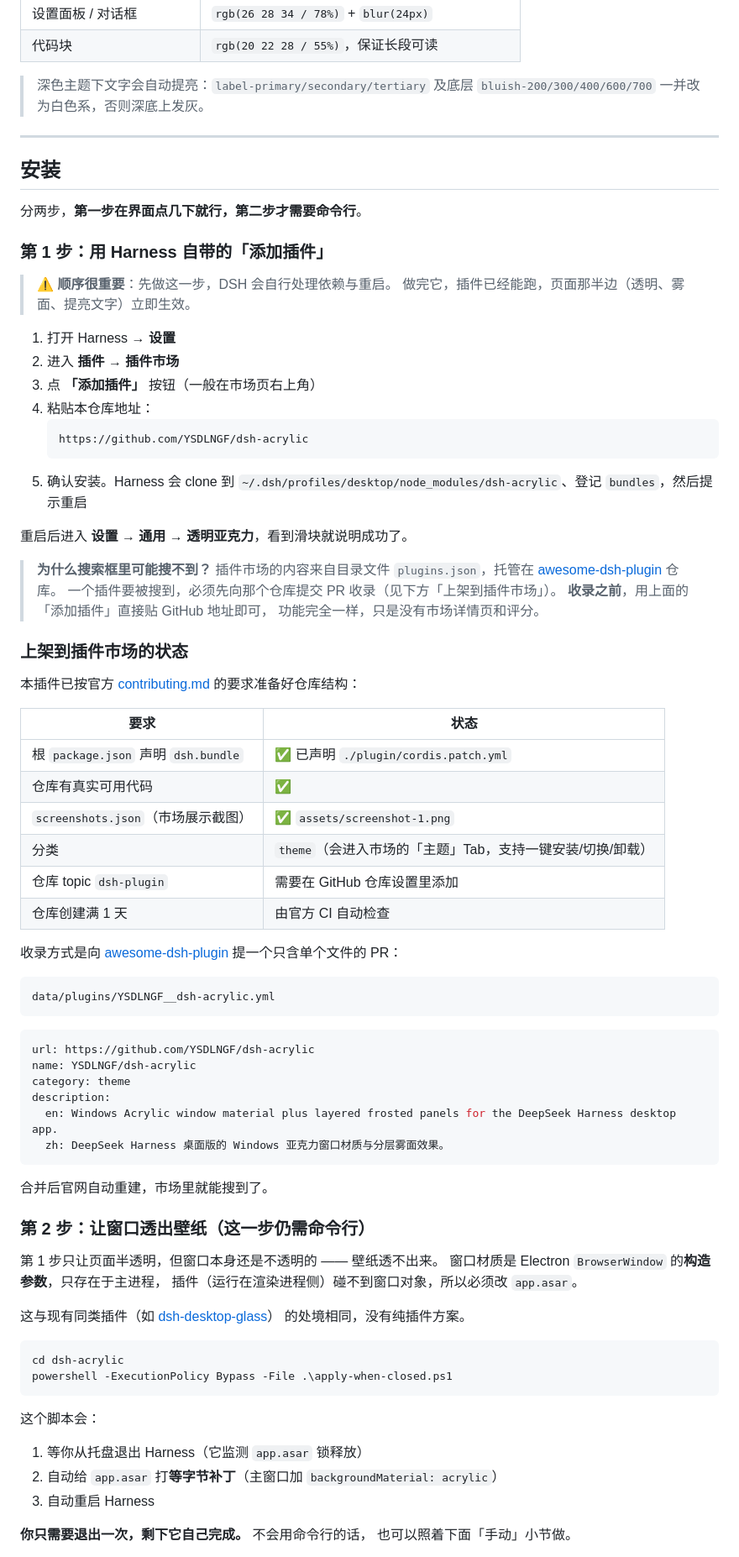
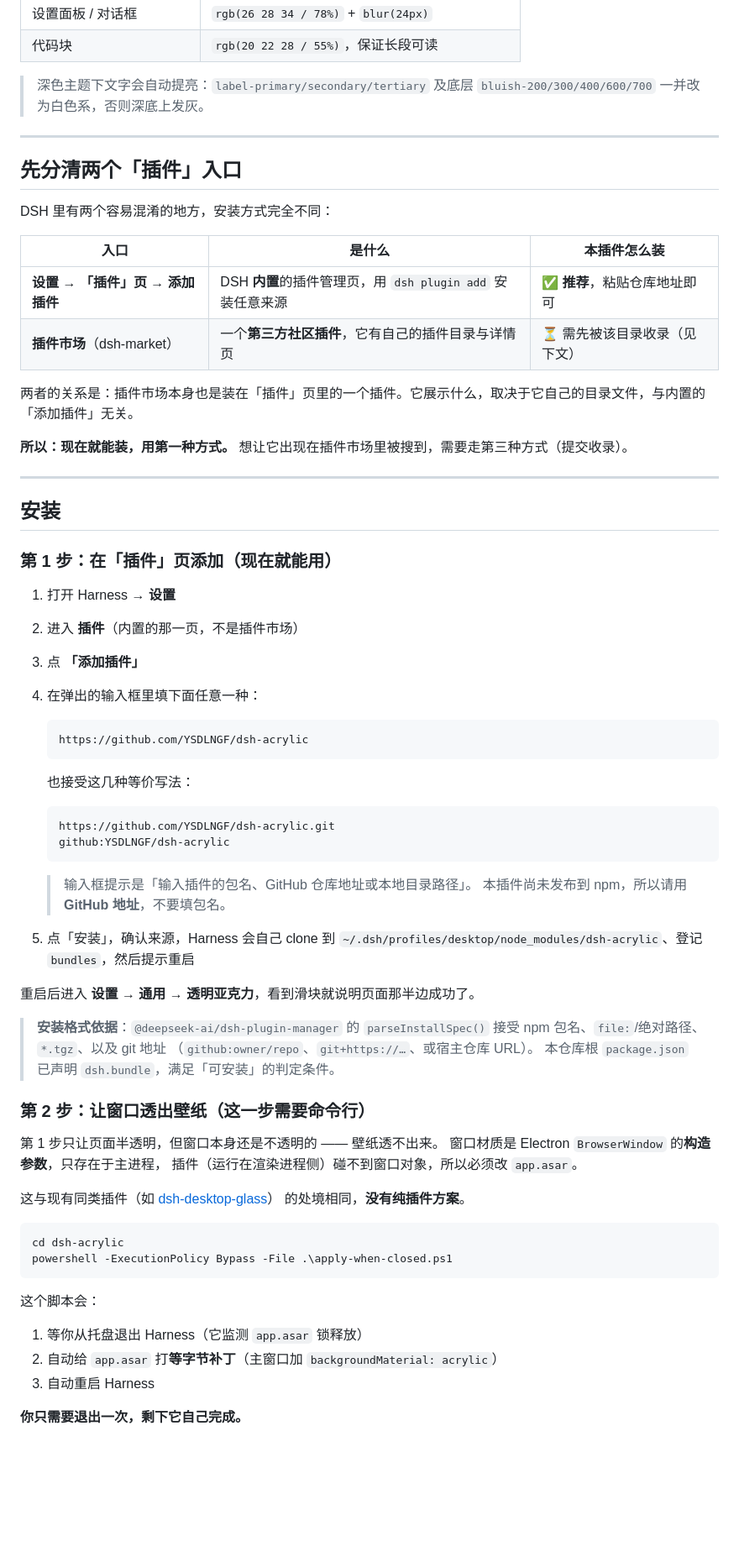
Before and after one commit to YSDLNGF/dsh-acrylic, a Markdown page: README.md, the part around one of its changes. Shown at 84% size. Rendered like a GitHub page; blank space fills up the shorter version.

````diff
--- a/README.md
+++ b/README.md
@@ -23,75 +27,62 @@
 
 ---
 
+## 先分清两个「插件」入口
+
+DSH 里有两个容易混淆的地方，安装方式完全不同：
+
+| 入口 | 是什么 | 本插件怎么装 |
+| --- | --- | --- |
+| **设置 → 「插件」页 → 添加插件** | DSH **内置**的插件管理页，用 `dsh plugin add` 安装任意来源 | ✅ **推荐**，粘贴仓库地址即可 |
+| **插件市场**（dsh-market） | 一个**第三方社区插件**，它有自己的插件目录与详情页 | ⏳ 需先被该目录收录（见下文） |
+
+两者的关系是：插件市场本身也是装在「插件」页里的一个插件。它展示什么，取决于它自己的目录文件，与内置的「添加插件」无关。
+
+**所以：现在就能装，用第一种方式。** 想让它出现在插件市场里被搜到，需要走第三种方式（提交收录）。
+
+---
+
 ## 安装
 
-分两步，**第一步在界面点几下就行，第二步才需要命令行**。
-
-### 第 1 步：用 Harness 自带的「添加插件」
-
-> ⚠️ **顺序很重要**：先做这一步，DSH 会自行处理依赖与重启。
-> 做完它，插件已经能跑，页面那半边（透明、雾面、提亮文字）立即生效。
+### 第 1 步：在「插件」页添加（现在就能用）
 
 1. 打开 Harness → **设置**
-2. 进入 **插件** → **插件市场**
-3. 点 **「添加插件」** 按钮（一般在市场页右上角）
-4. 粘贴本仓库地址：
+2. 进入 **插件**（内置的那一页，不是插件市场）
+3. 点 **「添加插件」**
+4. 在弹出的输入框里填下面任意一种：
+
    ```
    https://github.com/YSDLNGF/dsh-acrylic
    ```
-5. 确认安装。Harness 会 clone 到
+
+   也接受这几种等价写法：
+
+   ```
+   https://github.com/YSDLNGF/dsh-acrylic.git
+   github:YSDLNGF/dsh-acrylic
+   ```
+
+   > 输入框提示是「输入插件的包名、GitHub 仓库地址或本地目录路径」。
+   > 本插件尚未发布到 npm，所以请用 **GitHub 地址**，不要填包名。
+
+5. 点「安装」，确认来源，Harness 会自己 clone 到
    `~/.dsh/profiles/desktop/node_modules/dsh-acrylic`、登记 `bundles`，然后提示重启
 
-重启后进入 **设置 → 通用 → 透明亚克力**，看到滑块就说明成功了。
+重启后进入 **设置 → 通用 → 透明亚克力**，看到滑块就说明页面那半边成功了。
 
-> **为什么搜索框里可能搜不到？**
-> 插件市场的内容来自目录文件 `plugins.json`，托管在
-> [awesome-dsh-plugin](https://github.com/awesome-dsh-plugin/awesome-dsh-plugin) 仓库。
-> 一个插件要被搜到，必须先向那个仓库提交 PR 收录（见下方「上架到插件市场」）。
-> **收录之前**，用上面的「添加插件」直接贴 GitHub 地址即可，
-> 功能完全一样，只是没有市场详情页和评分。
+> **安装格式依据**：`@deepseek-ai/dsh-plugin-manager` 的 `parseInstallSpec()`
+> 接受 npm 包名、`file:`/绝对路径、`*.tgz`、以及 git 地址
+> （`github:owner/repo`、`git+https://…`、或宿主仓库 URL）。
+> 本仓库根 `package.json` 已声明 `dsh.bundle`，满足「可安装」的判定条件。
 
-### 上架到插件市场的状态
-
-本插件已按官方 [contributing.md](https://github.com/awesome-dsh-plugin/awesome-dsh-plugin/blob/main/contributing.md)
-的要求准备好仓库结构：
-
-| 要求 | 状态 |
-| --- | --- |
-| 根 `package.json` 声明 `dsh.bundle` | ✅ 已声明 `./plugin/cordis.patch.yml` |
-| 仓库有真实可用代码 | ✅ |
-| `screenshots.json`（市场展示截图） | ✅ `assets/screenshot-1.png` |
-| 分类 | `theme`（会进入市场的「主题」Tab，支持一键安装/切换/卸载） |
-| 仓库 topic `dsh-plugin` | 需要在 GitHub 仓库设置里添加 |
-| 仓库创建满 1 天 | 由官方 CI 自动检查 |
-
-收录方式是向
-[awesome-dsh-plugin](https://github.com/awesome-dsh-plugin/awesome-dsh-plugin)
-提一个只含单个文件的 PR：
-
-```
-data/plugins/YSDLNGF__dsh-acrylic.yml
-```
-
-```yaml
-url: https://github.com/YSDLNGF/dsh-acrylic
-name: YSDLNGF/dsh-acrylic
-category: theme
-description:
-  en: Windows Acrylic window material plus layered frosted panels for the DeepSeek Harness desktop app.
-  zh: DeepSeek Harness 桌面版的 Windows 亚克力窗口材质与分层雾面效果。
-```
-
-合并后官网自动重建，市场里就能搜到了。
-
-### 第 2 步：让窗口透出壁纸（这一步仍需命令行）
+### 第 2 步：让窗口透出壁纸（这一步需要命令行）
 
 第 1 步只让页面半透明，但窗口本身还是不透明的 —— 壁纸透不出来。
 窗口材质是 Electron `BrowserWindow` 的**构造参数**，只存在于主进程，
 插件（运行在渲染进程侧）碰不到窗口对象，所以必须改 `app.asar`。
 
 这与现有同类插件（如 [dsh-desktop-glass](https://github.com/JianHeShui/dsh-desktop-glass)）
-的处境相同，没有纯插件方案。
+的处境相同，**没有纯插件方案**。
 
 ```powershell
 cd dsh-acrylic
@@ -104,6 +95,5 @@ powershell -ExecutionPolicy Bypass -File .\apply-when-closed.ps1
 2. 自动给 `app.asar` 打**等字节补丁**（主窗口加 `backgroundMaterial: acrylic`）
 3. 自动重启 Harness
 
-**你只需要退出一次，剩下它自己完成。** 不会用命令行的话，
-也可以照着下面「手动」小节做。
+**你只需要退出一次，剩下它自己完成。**
 
````
Also changed, not shown: other parts of README.md (+59 -15 lines).
